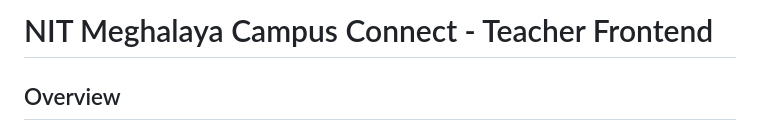
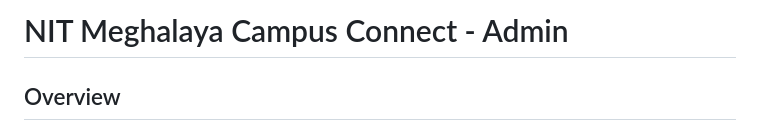
Before and after one commit to CampusConnect-NovaNexus/CC-frontend-teacher, a Markdown page: README.md, the part around one of its changes. Drawn GitHub-style.

```diff
--- a/README.md
+++ b/README.md
@@ -1,4 +1,4 @@
-# NIT Meghalaya Campus Connect - Teacher Frontend
+# NIT Meghalaya Campus Connect - Admin
 
 ## Overview
 
```
Also changed, not shown: other parts of README.md (+3 -5 lines).
